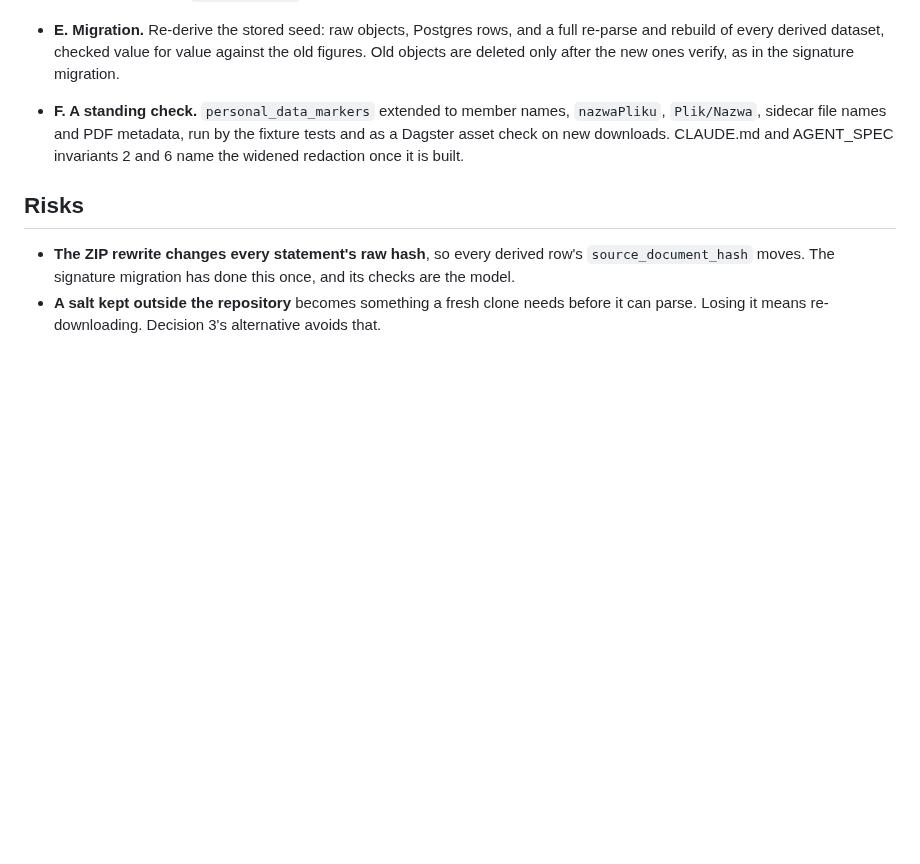
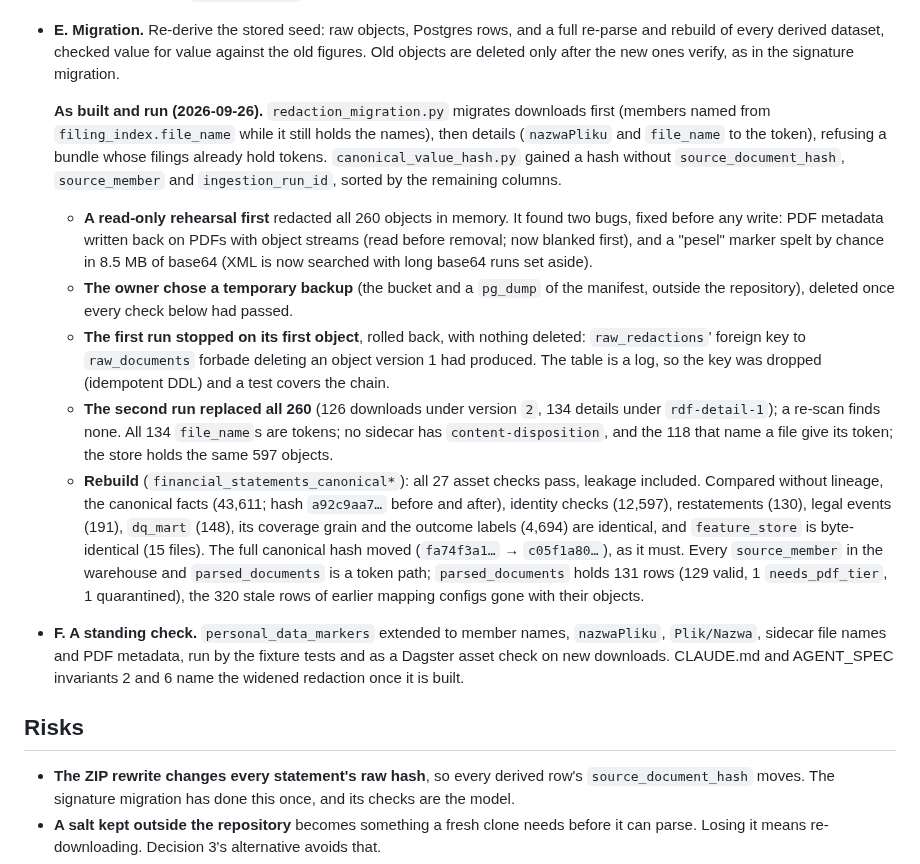
Before and after one commit to odrive881/Polish-Corporate-Distress-Radar, a Markdown page: docs/plans/0011-redact-filer-file-names.md, the part around one of its changes. GitHub-like rendering; blank space fills up the shorter version.

Commit message:
Plan 0011 step E: migration run on the seed; no figure moved
All 260 stored objects replaced (126 downloads, redaction version 2; 134
details, rdf-detail-1). filing_index.file_name, every sidecar and every
source_member now hold tokens. Rebuilt from parsing on: all 27 asset
checks pass; canonical facts, identity checks, restatements, legal
events, dq_mart, coverage and labels identical without lineage (value
hash a92c9aa7 before and after); feature_store byte-identical. The
temporary backup was deleted once every check passed. Plan 0011 and ADR
0009 record the rehearsal's two fixes and the dropped log key.

Co-Authored-By: Claude Opus 5.5 <noreply@anthropic.com>

```diff
--- a/docs/plans/0011-redact-filer-file-names.md
+++ b/docs/plans/0011-redact-filer-file-names.md
@@ -153,6 +153,29 @@ The rules are in ADR 0009's second addendum (step B). The decisions as they were
 - **E. Migration.** Re-derive the stored seed: raw objects, Postgres rows, and a full re-parse and rebuild of
   every derived dataset, checked value for value against the old figures. Old objects are deleted only after the
   new ones verify, as in the signature migration.
+
+  **As built and run (2026-09-26).** `redaction_migration.py` migrates downloads first (members named from
+  `filing_index.file_name` while it still holds the names), then details (`nazwaPliku` and `file_name` to the
+  token), refusing a bundle whose filings already hold tokens. `canonical_value_hash.py` gained a hash without
+  `source_document_hash`, `source_member` and `ingestion_run_id`, sorted by the remaining columns.
+  - **A read-only rehearsal first** redacted all 260 objects in memory. It found two bugs, fixed before any
+    write: PDF metadata written back on PDFs with object streams (read before removal; now blanked first), and
+    a "pesel" marker spelt by chance in 8.5 MB of base64 (XML is now searched with long base64 runs set aside).
+  - **The owner chose a temporary backup** (the bucket and a `pg_dump` of the manifest, outside the repository),
+    deleted once every check below had passed.
+  - **The first run stopped on its first object**, rolled back, with nothing deleted: `raw_redactions`' foreign
+    key to `raw_documents` forbade deleting an object version 1 had produced. The table is a log, so the key
+    was dropped (idempotent DDL) and a test covers the chain.
+  - **The second run replaced all 260** (126 downloads under version `2`, 134 details under `rdf-detail-1`);
+    a re-scan finds none. All 134 `file_name`s are tokens; no sidecar has `content-disposition`, and the 118
+    that name a file give its token; the store holds the same 597 objects.
+  - **Rebuild** (`financial_statements_canonical*`): all 27 asset checks pass, leakage included. Compared
+    without lineage, the canonical facts (43,611; hash `a92c9aa7…` before and after), identity checks
+    (12,597), restatements (130), legal events (191), `dq_mart` (148), its coverage grain and the outcome labels
+    (4,694) are identical, and `feature_store` is byte-identical (15 files). The full canonical hash moved
+    (`fa74f3a1…` → `c05f1a80…`), as it must. Every `source_member` in the warehouse and `parsed_documents` is a
+    token path; `parsed_documents` holds 131 rows (129 valid, 1 `needs_pdf_tier`, 1 quarantined), the 320 stale
+    rows of earlier mapping configs gone with their objects.
 - **F. A standing check.** `personal_data_markers` extended to member names, `nazwaPliku`, `Plik/Nazwa`,
   sidecar file names and PDF metadata, run by the fixture tests and as a Dagster asset check on new downloads.
   CLAUDE.md and AGENT_SPEC invariants 2 and 6 name the widened redaction once it is built.
```
Also changed, not shown: other parts of docs/plans/0011-redact-filer-file-names.md (+1 -1 lines), docs/adr/0009-redact-natural-persons-from-raw-downloads.md (+4 -0 lines).
